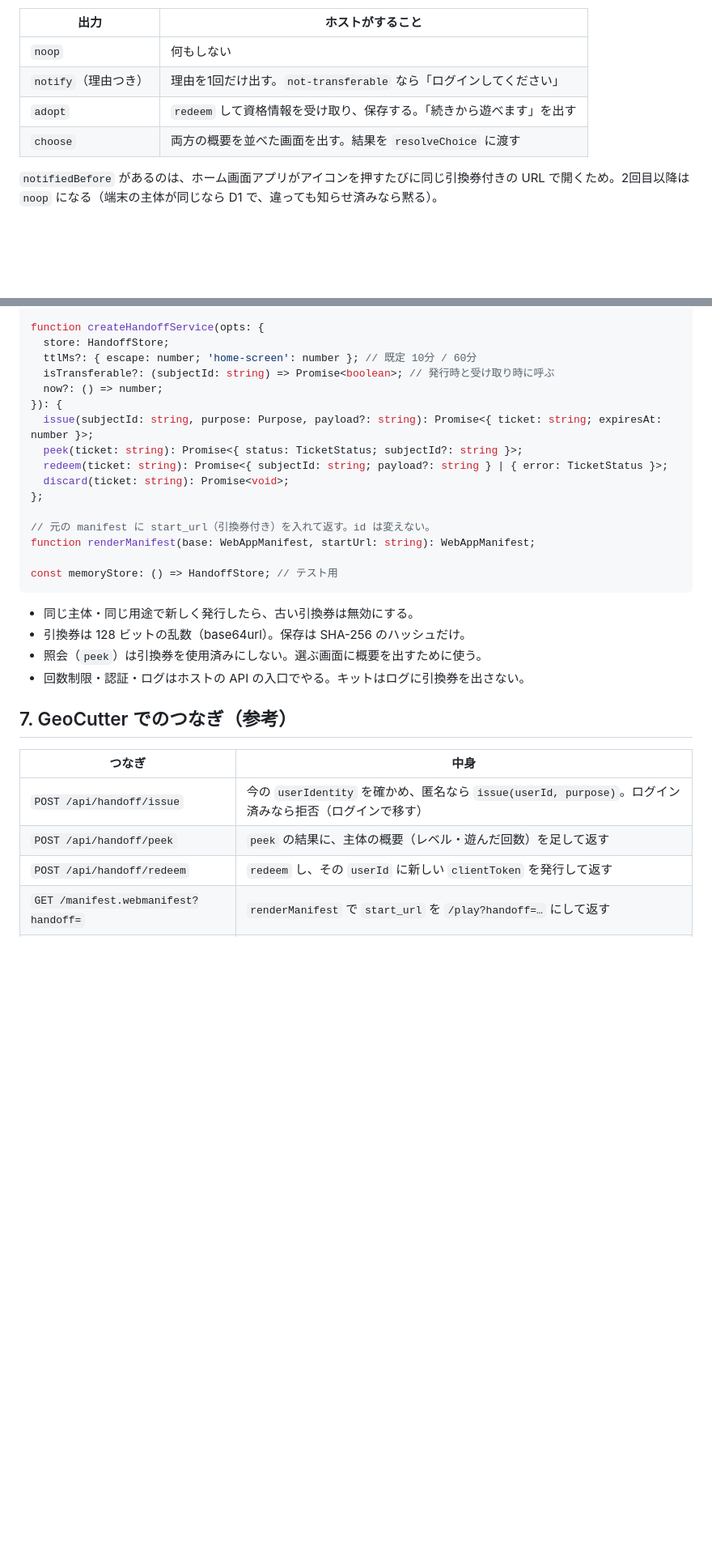
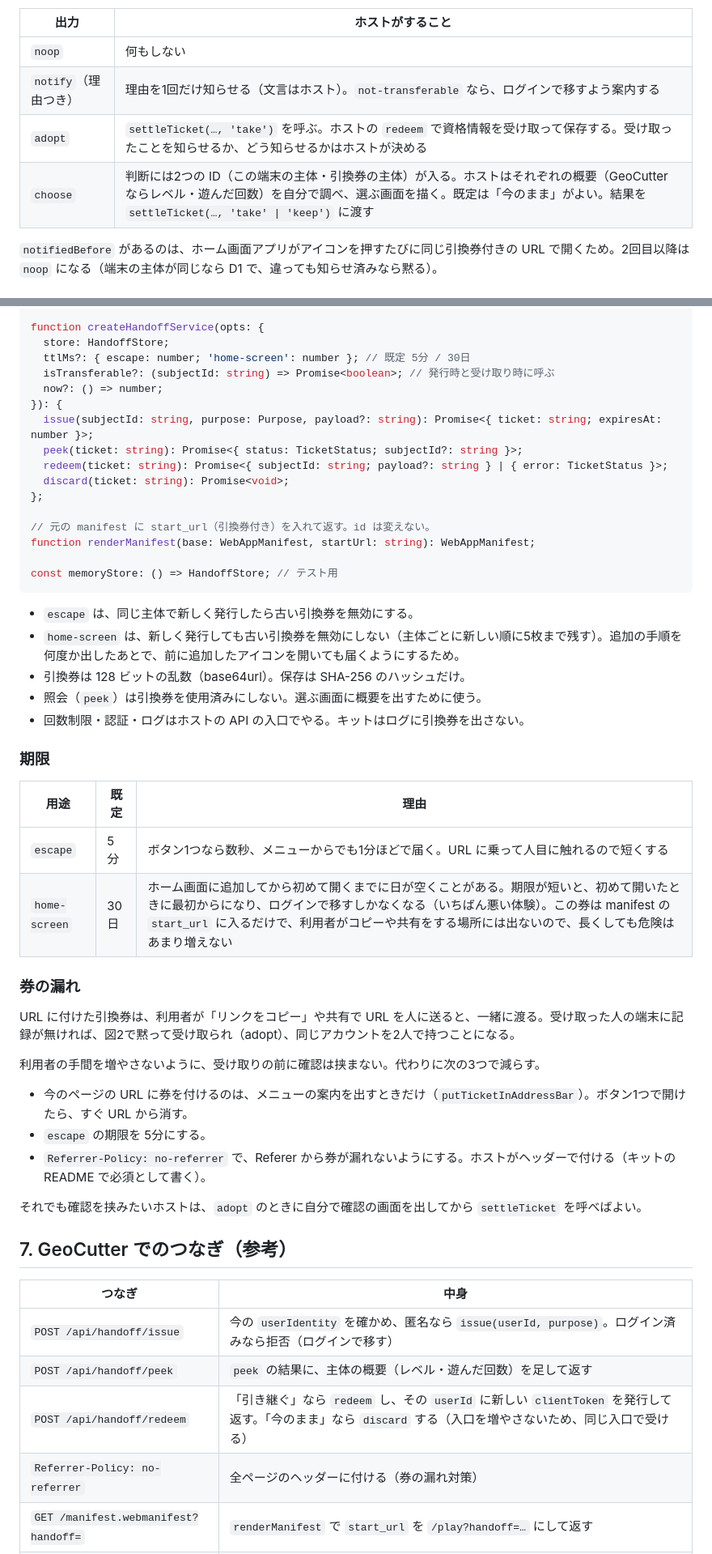
Before and after one commit to kuro-7/browser-handoff, a Markdown page: docs/design.ja.md, 2 parts joined by grey strips. Shown at 81% size. Rendered like a GitHub page; blank space fills up the shorter version.

````diff
--- a/docs/design.ja.md
+++ b/docs/design.ja.md
@@ -134,9 +137,9 @@ flowchart TD
 | 出力 | ホストがすること |
 |---|---|
 | `noop` | 何もしない |
-| `notify`（理由つき） | 理由を1回だけ出す。`not-transferable` なら「ログインしてください」 |
-| `adopt` | `redeem` して資格情報を受け取り、保存する。「続きから遊べます」を出す |
-| `choose` | 両方の概要を並べた画面を出す。結果を `resolveChoice` に渡す |
+| `notify`（理由つき） | 理由を1回だけ知らせる（文言はホスト）。`not-transferable` なら、ログインで移すよう案内する |
+| `adopt` | `settleTicket(…, 'take')` を呼ぶ。ホストの `redeem` で資格情報を受け取って保存する。受け取ったことを知らせるか、どう知らせるかはホストが決める |
+| `choose` | 判断には2つの ID（この端末の主体・引換券の主体）が入る。ホストはそれぞれの概要（GeoCutter ならレベル・遊んだ回数）を自分で調べ、選ぶ画面を描く。既定は「今のまま」がよい。結果を `settleTicket(…, 'take' \| 'keep')` に渡す |
 
 `notifiedBefore` があるのは、ホーム画面アプリがアイコンを押すたびに同じ引換券付きの URL で開くため。2回目以降は `noop` になる（端末の主体が同じなら D1 で、違っても知らせ済みなら黙る）。
 
@@ -229,7 +242,7 @@ interface TicketRecord {
 
 function createHandoffService(opts: {
   store: HandoffStore;
-  ttlMs?: { escape: number; 'home-screen': number }; // 既定 10分 / 60分
+  ttlMs?: { escape: number; 'home-screen': number }; // 既定 5分 / 30日
   isTransferable?: (subjectId: string) => Promise<boolean>; // 発行時と受け取り時に呼ぶ
   now?: () => number;
 }): {
@@ -245,10 +258,30 @@ function renderManifest(base: WebAppManifest, startUrl: string): WebAppManifest;
 const memoryStore: () => HandoffStore; // テスト用
 ```
 
-- 同じ主体・同じ用途で新しく発行したら、古い引換券は無効にする。
+- `escape` は、同じ主体で新しく発行したら古い引換券を無効にする。
+- `home-screen` は、新しく発行しても古い引換券を無効にしない（主体ごとに新しい順に5枚まで残す）。追加の手順を何度か出したあとで、前に追加したアイコンを開いても届くようにするため。
 - 引換券は 128 ビットの乱数（base64url）。保存は SHA-256 のハッシュだけ。
 - 照会（`peek`）は引換券を使用済みにしない。選ぶ画面に概要を出すために使う。
 - 回数制限・認証・ログはホストの API の入口でやる。キットはログに引換券を出さない。
+
+### 期限
+
+| 用途 | 既定 | 理由 |
+|---|---|---|
+| `escape` | 5分 | ボタン1つなら数秒、メニューからでも1分ほどで届く。URL に乗って人目に触れるので短くする |
+| `home-screen` | 30日 | ホーム画面に追加してから初めて開くまでに日が空くことがある。期限が短いと、初めて開いたときに最初からになり、ログインで移すしかなくなる（いちばん悪い体験）。この券は manifest の `start_url` に入るだけで、利用者がコピーや共有をする場所には出ないので、長くしても危険はあまり増えない |
+
+### 券の漏れ
+
+URL に付けた引換券は、利用者が「リンクをコピー」や共有で URL を人に送ると、一緒に渡る。受け取った人の端末に記録が無ければ、図2で黙って受け取られ（adopt）、同じアカウントを2人で持つことになる。
+
+利用者の手間を増やさないように、受け取りの前に確認は挟まない。代わりに次の3つで減らす。
+
+- 今のページの URL に券を付けるのは、メニューの案内を出すときだけ（`putTicketInAddressBar`）。ボタン1つで開けたら、すぐ URL から消す。
+- `escape` の期限を 5分にする。
+- `Referrer-Policy: no-referrer` で、Referer から券が漏れないようにする。ホストがヘッダーで付ける（キットの README で必須として書く）。
+
+それでも確認を挟みたいホストは、`adopt` のときに自分で確認の画面を出してから `settleTicket` を呼べばよい。
 
 ## 7. GeoCutter でのつなぎ（参考）
 
@@ -256,7 +289,8 @@ const memoryStore: () => HandoffStore; // テスト用
 |---|---|
 | `POST /api/handoff/issue` | 今の `userIdentity` を確かめ、匿名なら `issue(userId, purpose)`。ログイン済みなら拒否（ログインで移す） |
 | `POST /api/handoff/peek` | `peek` の結果に、主体の概要（レベル・遊んだ回数）を足して返す |
-| `POST /api/handoff/redeem` | `redeem` し、その `userId` に新しい `clientToken` を発行して返す |
+| `POST /api/handoff/redeem` | 「引き継ぐ」なら `redeem` し、その `userId` に新しい `clientToken` を発行して返す。「今のまま」なら `discard` する（入口を増やさないため、同じ入口で受ける） |
+| `Referrer-Policy: no-referrer` | 全ページのヘッダーに付ける（券の漏れ対策） |
 | `GET /manifest.webmanifest?handoff=` | `renderManifest` で `start_url` を `/play?handoff=…` にして返す |
 | 保存先 | Supabase の `handoff_tickets` 表（`consume` は条件付き UPDATE で原子的に） |
 | 画面 | 「Safari で続きから遊ぶ」ボタン、メニューの図、選ぶ画面、知らせ |
````
Also changed, not shown: other parts of docs/design.ja.md (+28 -21 lines).
